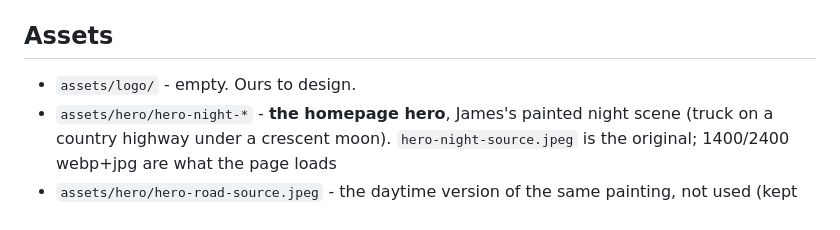
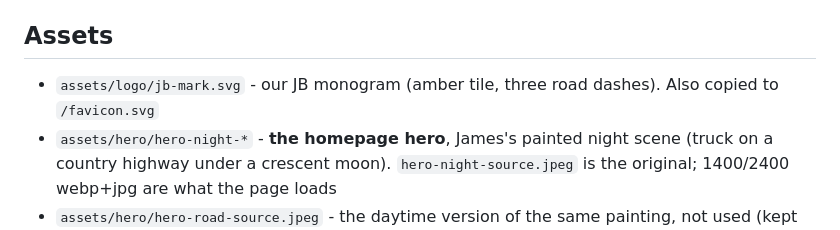
Before and after one commit to suterasites/jbparttime, a Markdown page: CLAUDE.md, the part around the change. GitHub-like rendering.

Commit message:
CLAUDE.md: logo asset note
Co-Authored-By: Claude Opus 5.5 (1M context) <noreply@anthropic.com>

```diff
--- a/CLAUDE.md
+++ b/CLAUDE.md
@@ -52,7 +52,7 @@ All of Victoria from the two bases. Named towns: Mornington, Shepparton, Geelong
 - `404.html`, `robots.txt`, `sitemap.xml`
 
 ## Assets
-- `assets/logo/` - empty. Ours to design.
+- `assets/logo/jb-mark.svg` - our JB monogram (amber tile, three road dashes). Also copied to `/favicon.svg`
 - `assets/hero/hero-night-*` - **the homepage hero**, James's painted night scene (truck on a country highway under a crescent moon). `hero-night-source.jpeg` is the original; 1400/2400 webp+jpg are what the page loads
 - `assets/hero/hero-road-source.jpeg` - the daytime version of the same painting, not used (kept in case a light page wants it)
 - `assets/hero/ai-fleet-collage-source.png` - Jesse's AI truck collage from 2026-10-14. Not used on the page
```
